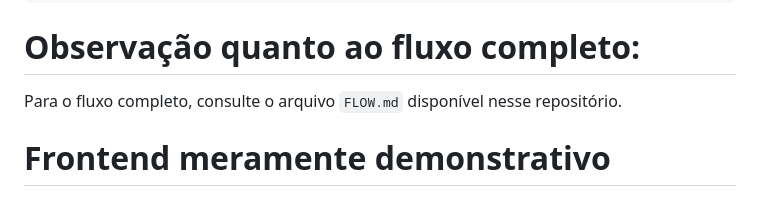
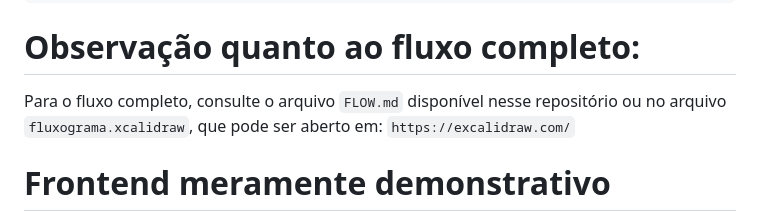
Before and after one commit to editor3-astera-editora/chat-rag-generator, a Markdown page: README.md, the part around the change. Rendered like a GitHub page.

Commit message:
Update README
Added a link to the flowchart file in the README.

```diff
--- a/README.md
+++ b/README.md
@@ -112,7 +112,7 @@ Invoke-RestMethod -Uri "http://localhost:8080/chat" `
 
 # Observação quanto ao fluxo completo:
 
-Para o fluxo completo, consulte o arquivo `FLOW.md` disponível nesse repositório.
+Para o fluxo completo, consulte o arquivo `FLOW.md` disponível nesse repositório ou no arquivo `fluxograma.xcalidraw`, que pode ser aberto em: `https://excalidraw.com/`
 
 # Frontend meramente demonstrativo
 
```
